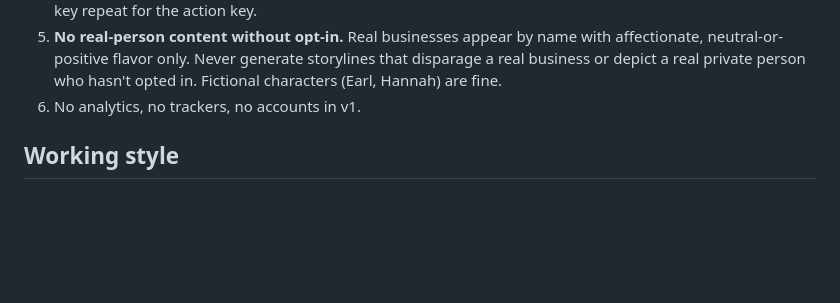
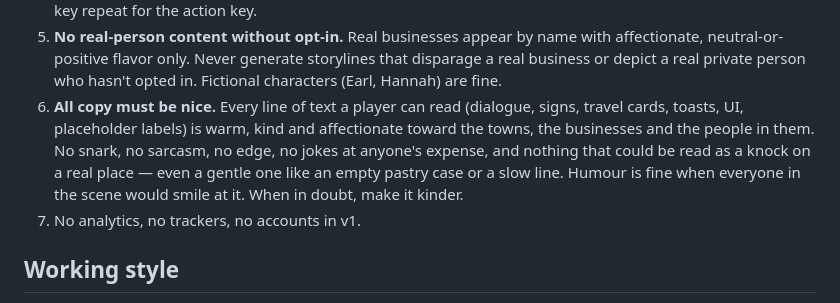
Before and after one commit to TomHennen/mainstreet, a Markdown page: CLAUDE.md, the part around the change. GitHub-like rendering; blank space fills up the shorter version.

Commit message:
CLAUDE.md: all player-facing copy must be nice
Adds hard rule 6: dialogue, signs, travel cards, toasts and UI text are
warm and affectionate toward the towns, businesses and people, with no
snark or anything that reads as a knock on a real place. Prompted by
the middle-brook-cafe line that hinted at an empty pastry case.

Co-Authored-By: Claude Fable 5.1 <noreply@anthropic.com>
Claude-Session: https://claude.ai/code/session_01QVdZzqXPr5LkYnrkThyDyf

```diff
--- a/CLAUDE.md
+++ b/CLAUDE.md
@@ -50,7 +50,14 @@ for feel and behavior*, not code to reuse.
    with affectionate, neutral-or-positive flavor only. Never generate
    storylines that disparage a real business or depict a real private person
    who hasn't opted in. Fictional characters (Earl, Hannah) are fine.
-6. No analytics, no trackers, no accounts in v1.
+6. **All copy must be nice.** Every line of text a player can read (dialogue,
+   signs, travel cards, toasts, UI, placeholder labels) is warm, kind and
+   affectionate toward the towns, the businesses and the people in them. No
+   snark, no sarcasm, no edge, no jokes at anyone's expense, and nothing that
+   could be read as a knock on a real place — even a gentle one like an empty
+   pastry case or a slow line. Humour is fine when everyone in the scene
+   would smile at it. When in doubt, make it kinder.
+7. No analytics, no trackers, no accounts in v1.
 
 ## Working style
 
```
